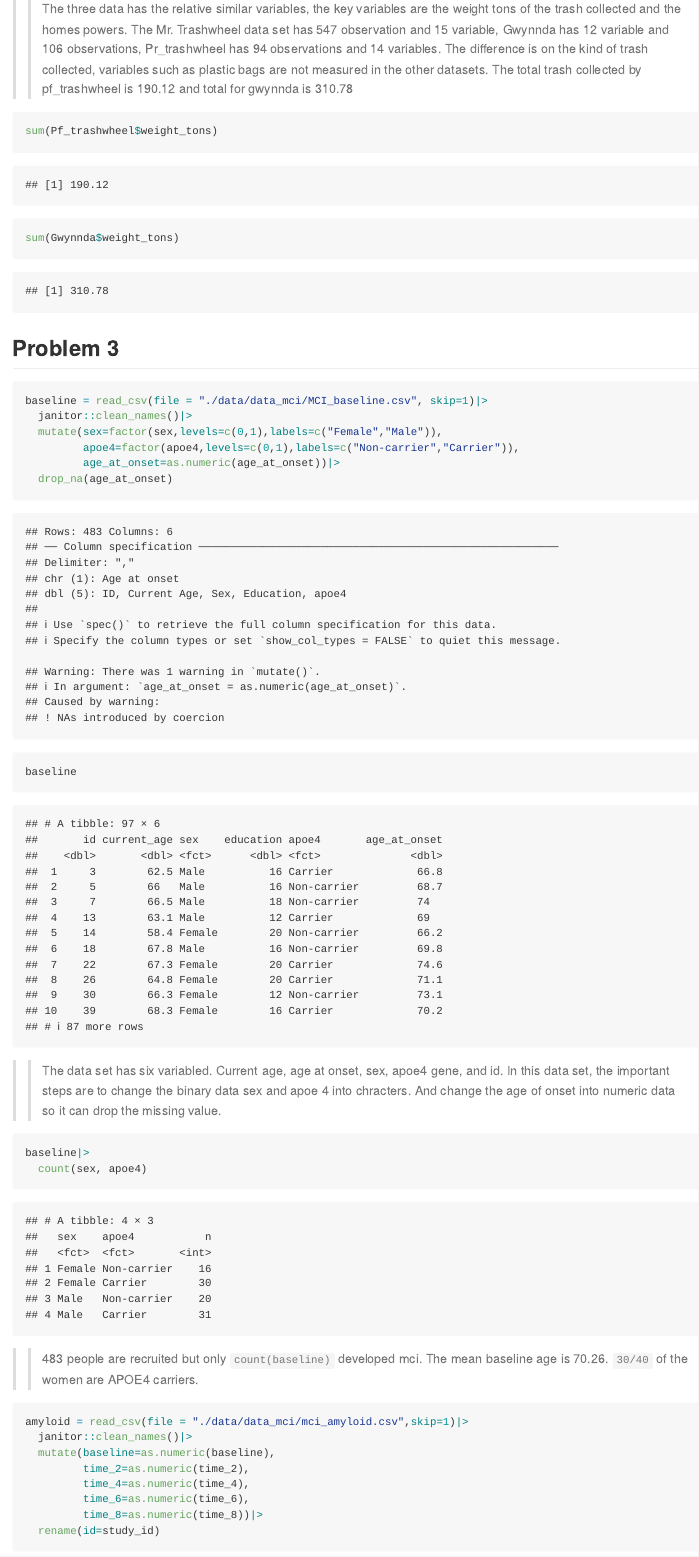
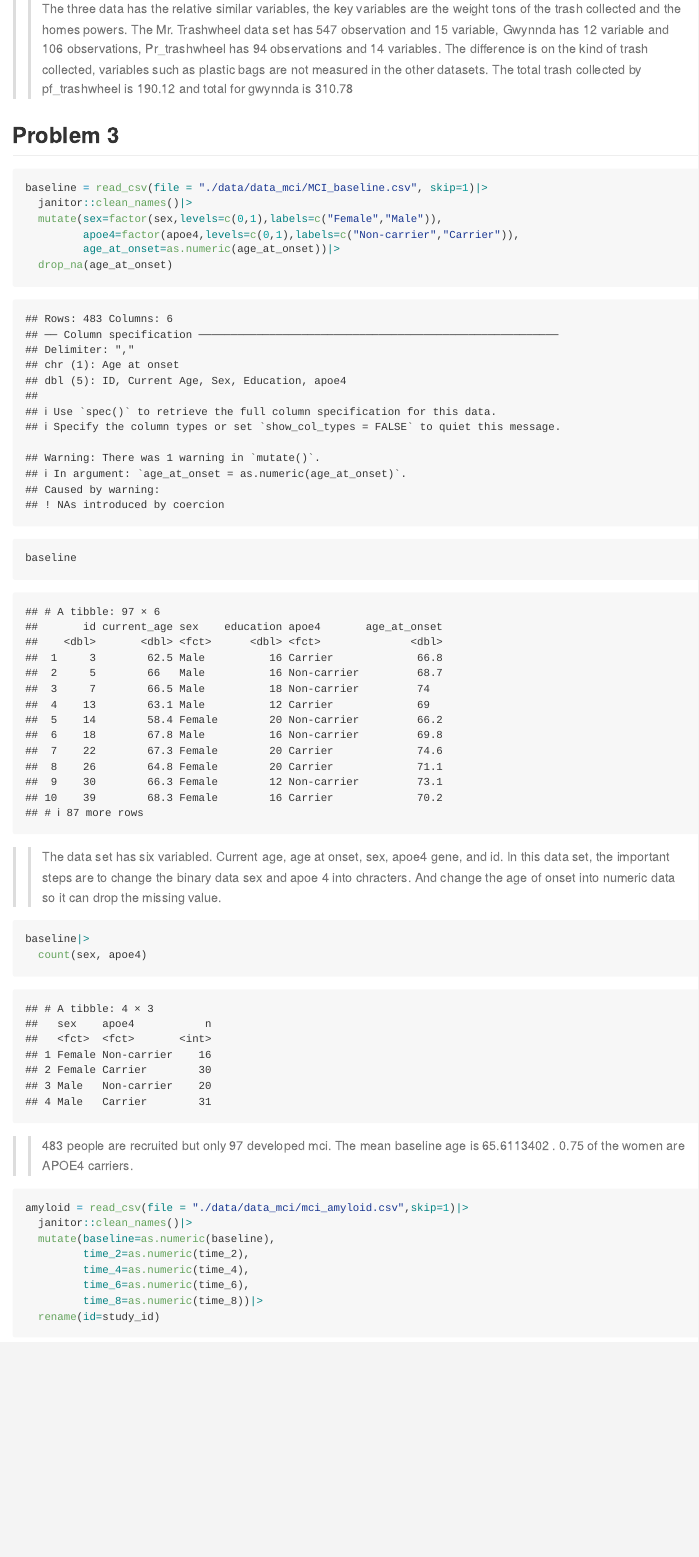
Before and after one commit to qc2336/p8105_hw2_qc2336, an R Markdown document (p8105_hw2_qc2336.Rmd): the page in a window 1100 px wide, from 5360 px down. The pictures show the output file p8105_hw2_qc2336.md that the author committed with the source, drawn offline in the style of GitHub; long lines of code are wrapped.

Commit message:
with inline code for prob 1

````diff
--- a/p8105_hw2_qc2336.Rmd
+++ b/p8105_hw2_qc2336.Rmd
@@ -100,12 +100,8 @@ trash_tidy =
 trash_tidy
 
 ```
->> The three data has the relative similar variables, the key variables are the weight tons of the trash collected and the homes powers. The Mr. Trashwheel data set has 547 observation and 15 variable, Gwynnda has 12 variable and 106 observations, Pr_trashwheel has 94 observations and 14 variables. The difference is on the kind of trash collected, variables such as plastic bags are not measured in the other datasets. The total trash collected by pf_trashwheel is 190.12 and total for gwynnda is 310.78
+>> The three data has the relative similar variables, the key variables are the weight tons of the trash collected and the homes powers. The Mr. Trashwheel data set has 547 observation and 15 variable, Gwynnda has 12 variable and 106 observations, Pr_trashwheel has 94 observations and 14 variables. The difference is on the kind of trash collected, variables such as plastic bags are not measured in the other datasets. The total trash collected by pf_trashwheel is `r sum(Pf_trashwheel$weight_tons)` and total for gwynnda is `r sum(Gwynnda$weight_tons)`
 
-```{r}
-sum(Pf_trashwheel$weight_tons)
-sum(Gwynnda$weight_tons)
-```
 
 ## Problem 3
 ```{r}
@@ -125,7 +121,9 @@ baseline
 baseline|>
   count(sex, apoe4)
 ```
->> 483 people are recruited but only `count(baseline)` developed mci. The mean baseline age is 70.26. `30/40` of the women are APOE4 carriers.
+>> 483 people are recruited but only `r count(baseline) ` developed mci. The mean baseline age is `r mean(baseline$current_age)` . `r 30/40` of the women are APOE4 carriers.
+
+
 
 ```{r}
 amyloid = read_csv(file = "./data/data_mci/mci_amyloid.csv",skip=1)|>
````
Also changed, not shown: p8105_hw2_qc2336.md, p8105_hw2_qc2336.Rmd (2 more changed lines).
